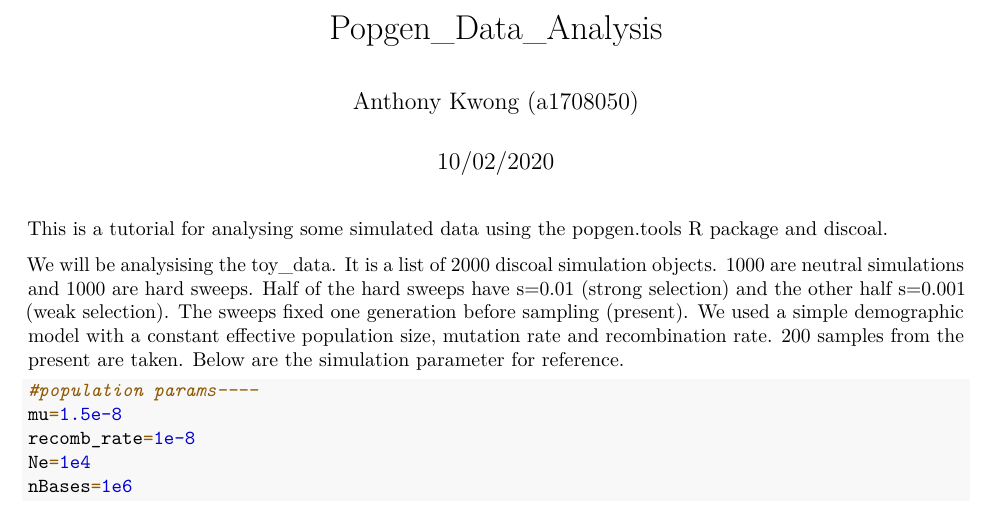
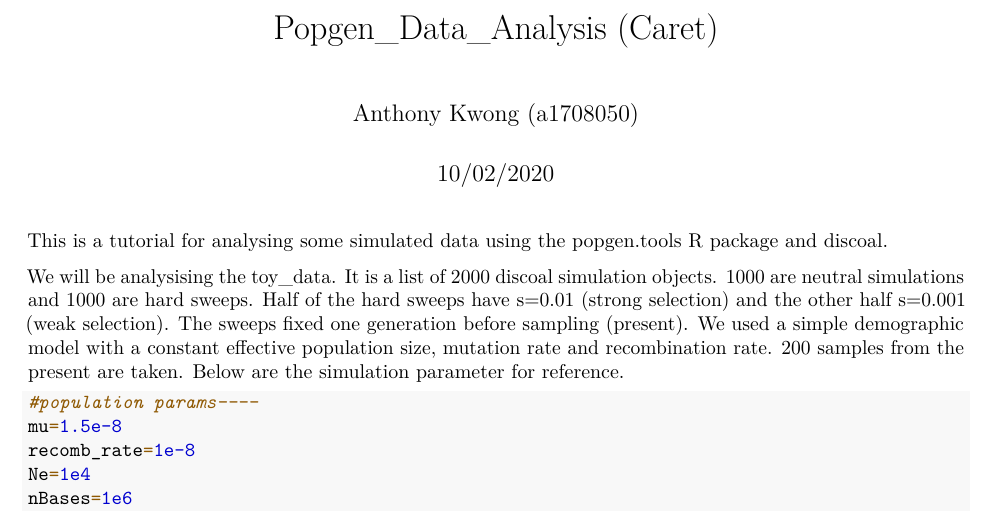
Before and after one commit to deponent-verb/popgen.analysis.pipeline, an R Markdown document (vignette/popgen_data_analysis(caret).Rmd): part of page 1 of 9, cut so that both start at the same text. Rendered offline with R 4.5, knitr and Pandoc, then LaTeX, with nearby package versions; some code elsewhere in the file could not run offline.

Commit message:
update caret tutorial

```diff
--- a/vignette/popgen_data_analysis.Rmd
+++ b/vignette/popgen_data_analysis(caret).Rmd
@@ -1,5 +1,5 @@
 ---
-title: "Popgen_Data_Analysis"
+title: "Popgen_Data_Analysis (Caret)"
 author: "Anthony Kwong (a1708050)"
 date: "10/02/2020"
 output: pdf_document
```
Also changed, not shown: vignette/popgen_data_analysis-caret-.pdf (added), vignette/popgen_data_analysis.pdf (deleted), 2 other files.
